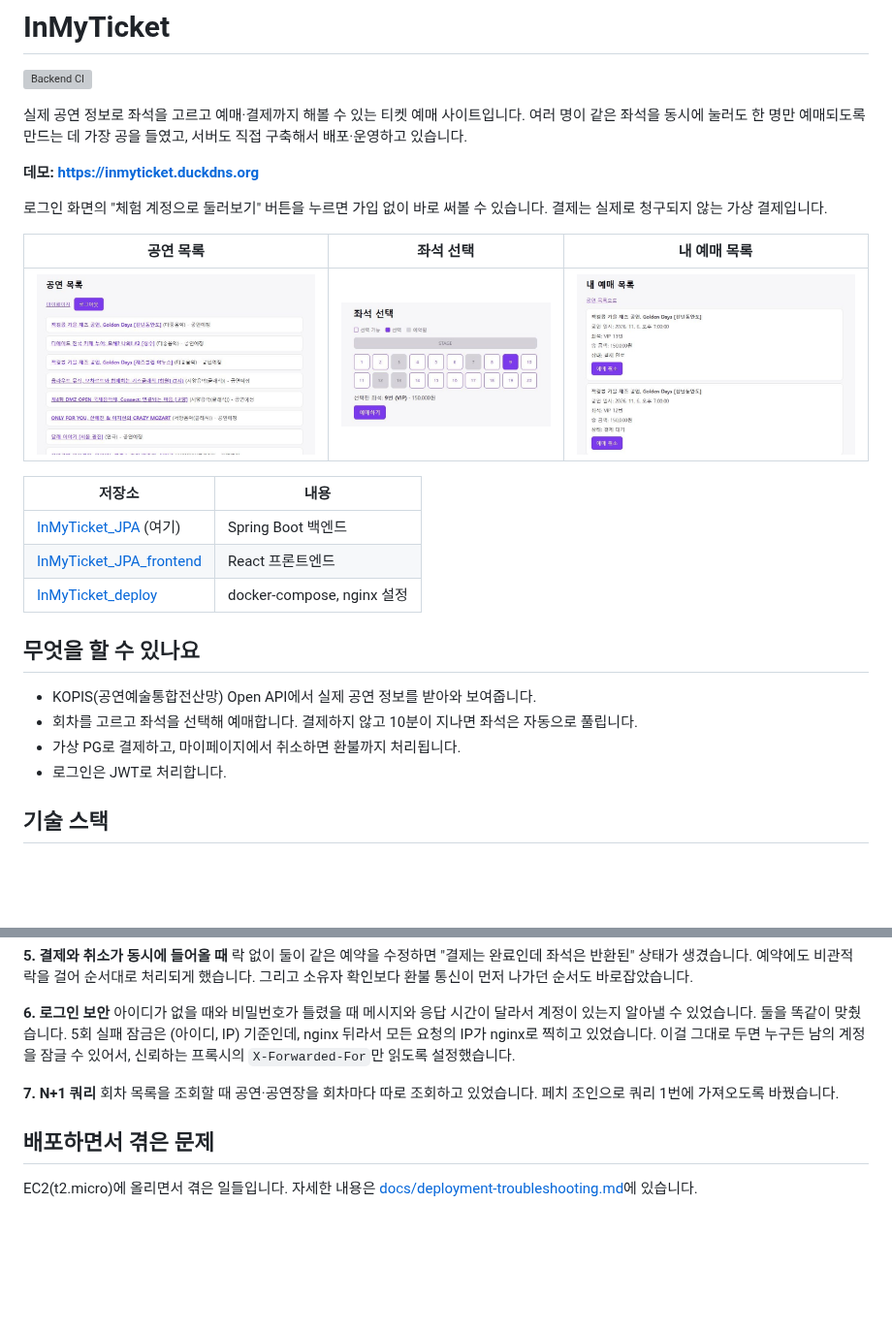
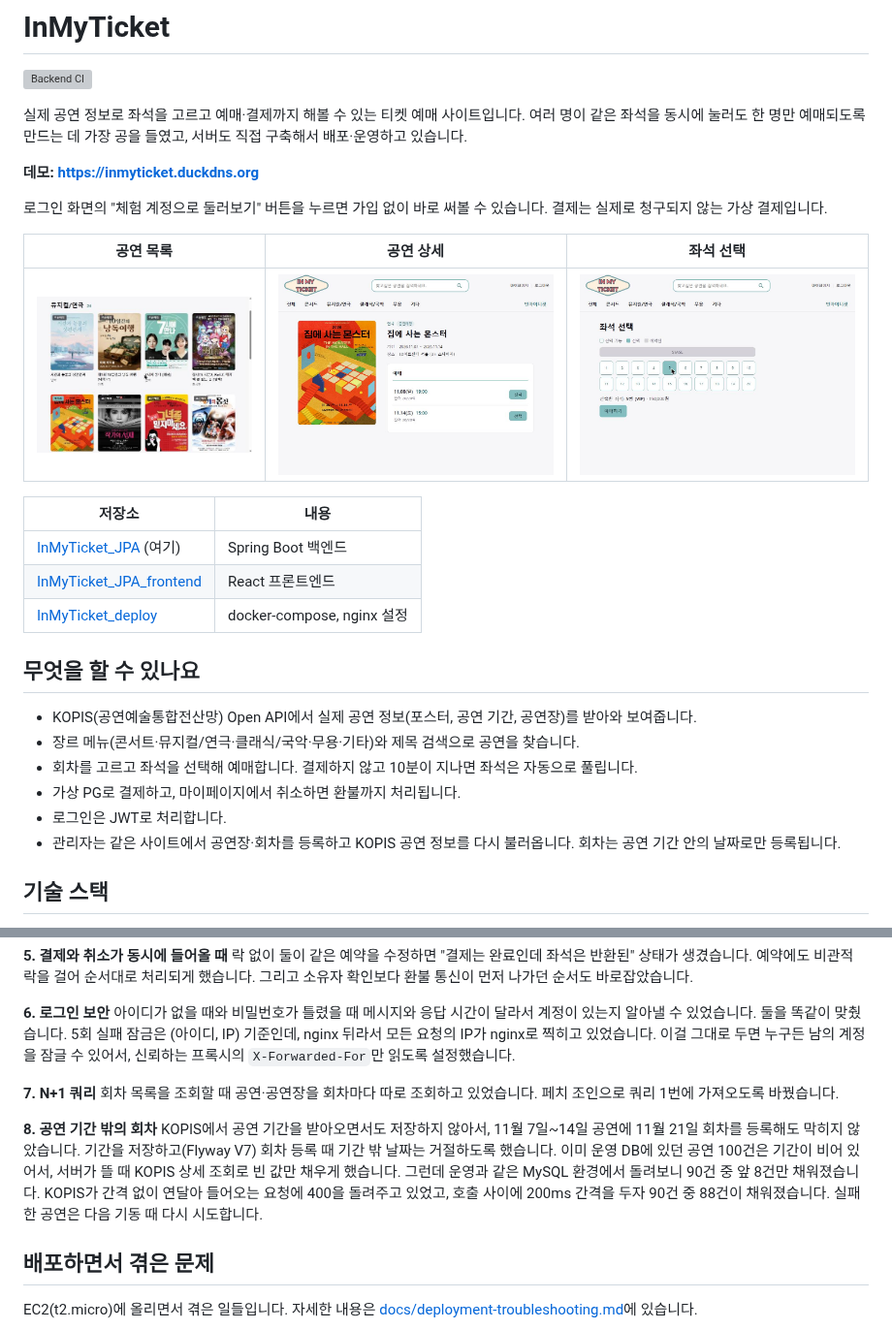
Before and after one commit to dongri-p/InMyTicket_JPA, a Markdown page: README.md, 2 parts joined by grey strips. Shown at 97% size. Rendered like a GitHub page; pictures changed too: docs/images/my-reservations.jpg (deleted), docs/images/performance-detail.jpg (added), docs/images/performances.jpg; blank space fills up the shorter version; grey boxes are pictures that could not be loaded.

Commit message:
docs: README에 장르·검색·관리자·공연 기간 검증 반영, 스크린샷 교체
Co-Authored-By: Claude Opus 5.5 <noreply@anthropic.com>

```diff
--- a/README.md
+++ b/README.md
@@ -10,9 +10,9 @@
 
 로그인 화면의 "체험 계정으로 둘러보기" 버튼을 누르면 가입 없이 바로 써볼 수 있습니다. 결제는 실제로 청구되지 않는 가상 결제입니다.
 
-| 공연 목록 | 좌석 선택 | 내 예매 목록 |
+| 공연 목록 | 공연 상세 | 좌석 선택 |
 | --- | --- | --- |
-| ![공연 목록](docs/images/performances.jpg) | ![좌석 선택](docs/images/seat-selection.jpg) | ![내 예매 목록](docs/images/my-reservations.jpg) |
+| ![공연 목록](docs/images/performances.jpg) | ![공연 상세](docs/images/performance-detail.jpg) | ![좌석 선택](docs/images/seat-selection.jpg) |
 
 | 저장소 | 내용 |
 | --- | --- |
@@ -22,10 +22,12 @@
 
 ## 무엇을 할 수 있나요
 
-- KOPIS(공연예술통합전산망) Open API에서 실제 공연 정보를 받아와 보여줍니다.
+- KOPIS(공연예술통합전산망) Open API에서 실제 공연 정보(포스터, 공연 기간, 공연장)를 받아와 보여줍니다.
+- 장르 메뉴(콘서트·뮤지컬/연극·클래식/국악·무용·기타)와 제목 검색으로 공연을 찾습니다.
 - 회차를 고르고 좌석을 선택해 예매합니다. 결제하지 않고 10분이 지나면 좌석은 자동으로 풀립니다.
 - 가상 PG로 결제하고, 마이페이지에서 취소하면 환불까지 처리됩니다.
 - 로그인은 JWT로 처리합니다.
+- 관리자는 같은 사이트에서 공연장·회차를 등록하고 KOPIS 공연 정보를 다시 불러옵니다. 회차는 공연 기간 안의 날짜로만 등록됩니다.
 
 ## 기술 스택
 
@@ -75,6 +77,10 @@ PG 승인 통신(약 1.5초)이 트랜잭션 안에 있으면 그동안 커넥
 **7. N+1 쿼리**
 회차 목록을 조회할 때 공연·공연장을 회차마다 따로 조회하고 있었습니다. 페치 조인으로 쿼리 1번에 가져오도록 바꿨습니다.
 
+**8. 공연 기간 밖의 회차**
+KOPIS에서 공연 기간을 받아오면서도 저장하지 않아서, 11월 7일~14일 공연에 11월 21일 회차를 등록해도 막히지 않았습니다. 기간을 저장하고(Flyway V7) 회차 등록 때 기간 밖 날짜는 거절하도록 했습니다. 이미 운영 DB에 있던 공연 100건은 기간이 비어 있어서, 서버가 뜰 때 KOPIS 상세 조회로 빈 값만 채우게 했습니다.
+그런데 운영과 같은 MySQL 환경에서 돌려보니 90건 중 앞 8건만 채워졌습니다. KOPIS가 간격 없이 연달아 들어오는 요청에 400을 돌려주고 있었고, 호출 사이에 200ms 간격을 두자 90건 중 88건이 채워졌습니다. 실패한 공연은 다음 기동 때 다시 시도합니다.
+
 ## 배포하면서 겪은 문제
 
 EC2(t2.micro)에 올리면서 겪은 일들입니다. 자세한 내용은 [docs/deployment-troubleshooting.md](docs/deployment-troubleshooting.md)에 있습니다.
```
Also changed, not shown: other parts of README.md (+6 -2 lines), docs/problem-solving.md (+16 -0 lines).
